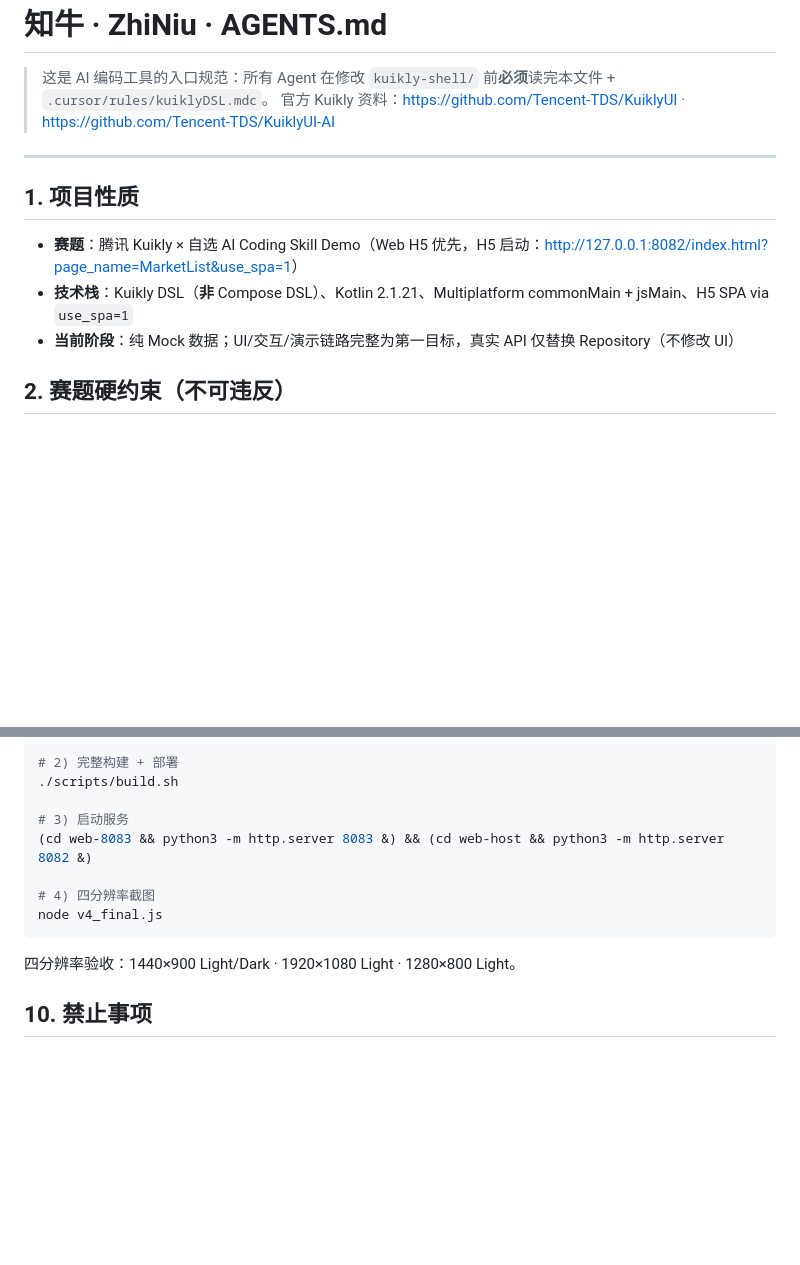
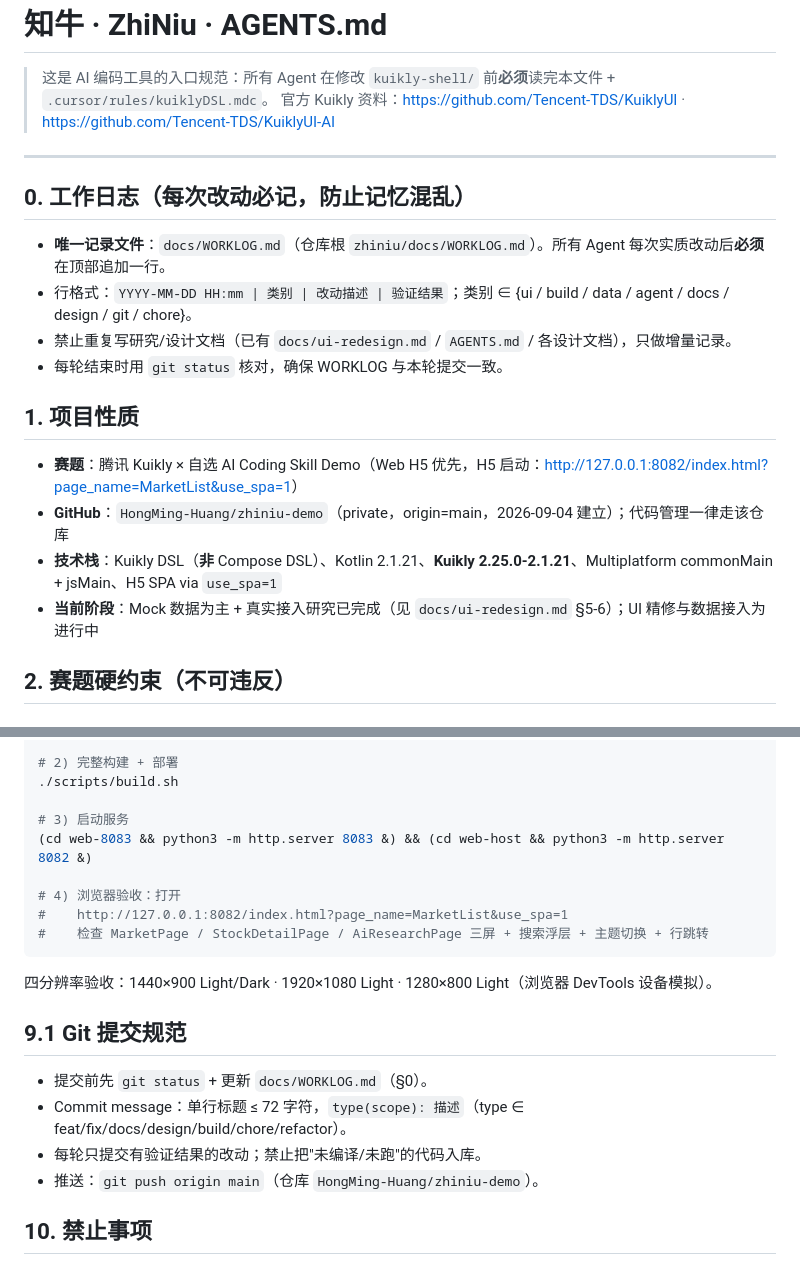
Before and after one commit to HongMing-Huang/zhiniu-demo, a Markdown page: kuikly-shell/AGENTS.md, 2 parts joined by grey strips. Rendered like a GitHub page; blank space fills up the shorter version.

Commit message:
docs: 新增工作日志规范 + 完善 AGENTS.md（仓库信息/验证流程/Git 规范）

````diff
--- a/kuikly-shell/AGENTS.md
+++ b/kuikly-shell/AGENTS.md
@@ -5,11 +5,19 @@
 
 ---
 
+## 0. 工作日志（每次改动必记，防止记忆混乱）
+
+- **唯一记录文件**：`docs/WORKLOG.md`（仓库根 `zhiniu/docs/WORKLOG.md`）。所有 Agent 每次实质改动后**必须**在顶部追加一行。
+- 行格式：`YYYY-MM-DD HH:mm | 类别 | 改动描述 | 验证结果`；类别 ∈ {ui / build / data / agent / docs / design / git / chore}。
+- 禁止重复写研究/设计文档（已有 `docs/ui-redesign.md` / `AGENTS.md` / 各设计文档），只做增量记录。
+- 每轮结束时用 `git status` 核对，确保 WORKLOG 与本轮提交一致。
+
 ## 1. 项目性质
 
 - **赛题**：腾讯 Kuikly × 自选 AI Coding Skill Demo（Web H5 优先，H5 启动：<http://127.0.0.1:8082/index.html?page_name=MarketList&use_spa=1>）
-- **技术栈**：Kuikly DSL（**非** Compose DSL）、Kotlin 2.1.21、Multiplatform commonMain + jsMain、H5 SPA via `use_spa=1`
-- **当前阶段**：纯 Mock 数据；UI/交互/演示链路完整为第一目标，真实 API 仅替换 Repository（不修改 UI）
+- **GitHub**：`HongMing-Huang/zhiniu-demo`（private，origin=main，2026-09-04 建立）；代码管理一律走该仓库
+- **技术栈**：Kuikly DSL（**非** Compose DSL）、Kotlin 2.1.21、**Kuikly 2.25.0-2.1.21**、Multiplatform commonMain + jsMain、H5 SPA via `use_spa=1`
+- **当前阶段**：Mock 数据为主 + 真实接入研究已完成（见 `docs/ui-redesign.md` §5-6）；UI 精修与数据接入为进行中
 
 ## 2. 赛题硬约束（不可违反）
 
@@ -111,10 +119,17 @@ cd kuikly-shell && env -u NODE_OPTIONS JAVA_HOME=/Users/c14h14n3/Desktop/demo/zh
 # 3) 启动服务
 (cd web-8083 && python3 -m http.server 8083 &) && (cd web-host && python3 -m http.server 8082 &)
 
-# 4) 四分辨率截图
-node v4_final.js
+# 4) 浏览器验收：打开
+#    http://127.0.0.1:8082/index.html?page_name=MarketList&use_spa=1
+#    检查 MarketPage / StockDetailPage / AiResearchPage 三屏 + 搜索浮层 + 主题切换 + 行跳转
 ```
-四分辨率验收：1440×900 Light/Dark · 1920×1080 Light · 1280×800 Light。
+四分辨率验收：1440×900 Light/Dark · 1920×1080 Light · 1280×800 Light（浏览器 DevTools 设备模拟）。
+
+## 9.1 Git 提交规范
+- 提交前先 `git status` + 更新 `docs/WORKLOG.md`（§0）。
+- Commit message：单行标题 ≤ 72 字符，`type(scope): 描述`（type ∈ feat/fix/docs/design/build/chore/refactor）。
+- 每轮只提交有验证结果的改动；禁止把"未编译/未跑"的代码入库。
+- 推送：`git push origin main`（仓库 `HongMing-Huang/zhiniu-demo`）。
 
 ## 10. 禁止事项
 - 一次性重写整个项目（按 Phase 0→1→2→3→4→5 推进，每阶段运行 + 截图检查）
````
Also changed, not shown: docs/WORKLOG.md (added, +34 -0 lines).
